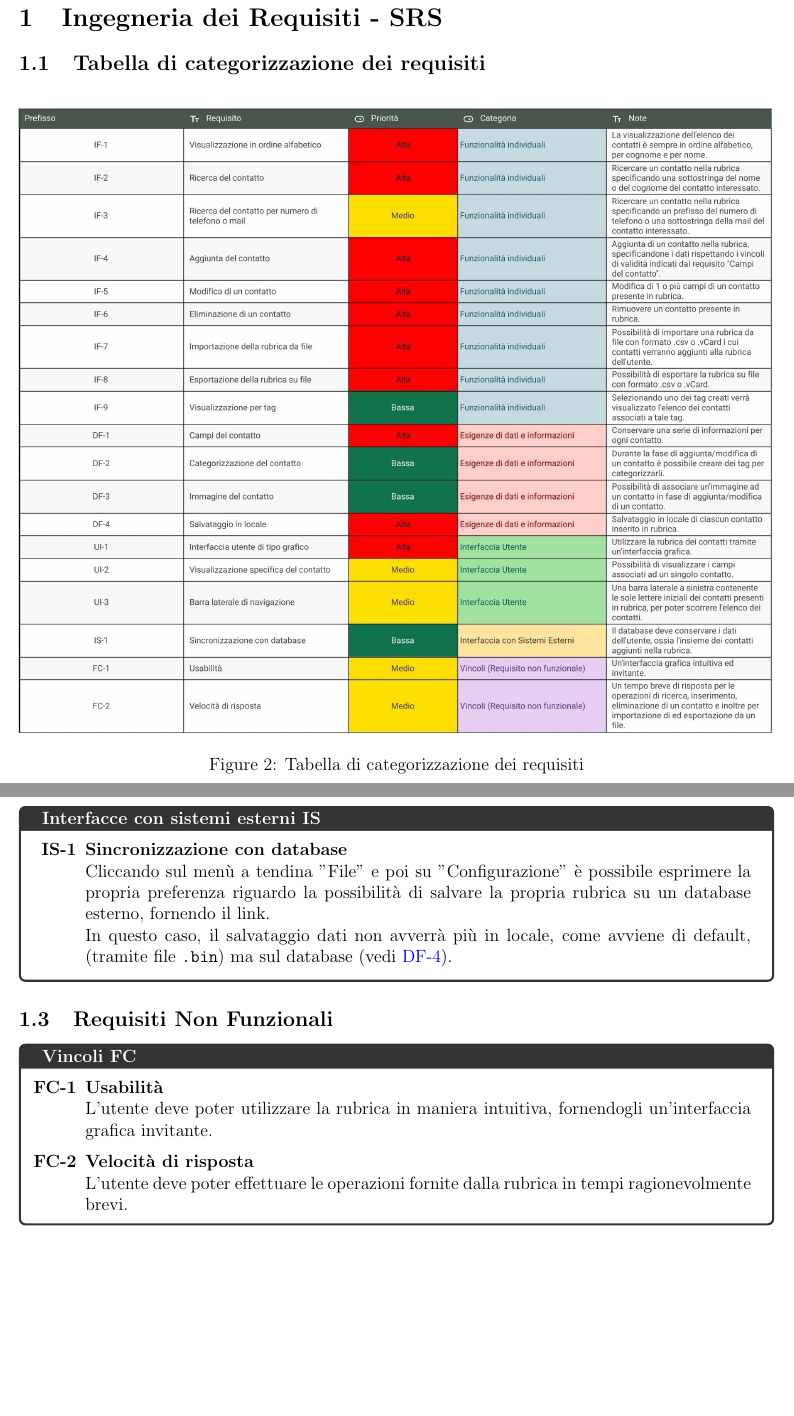
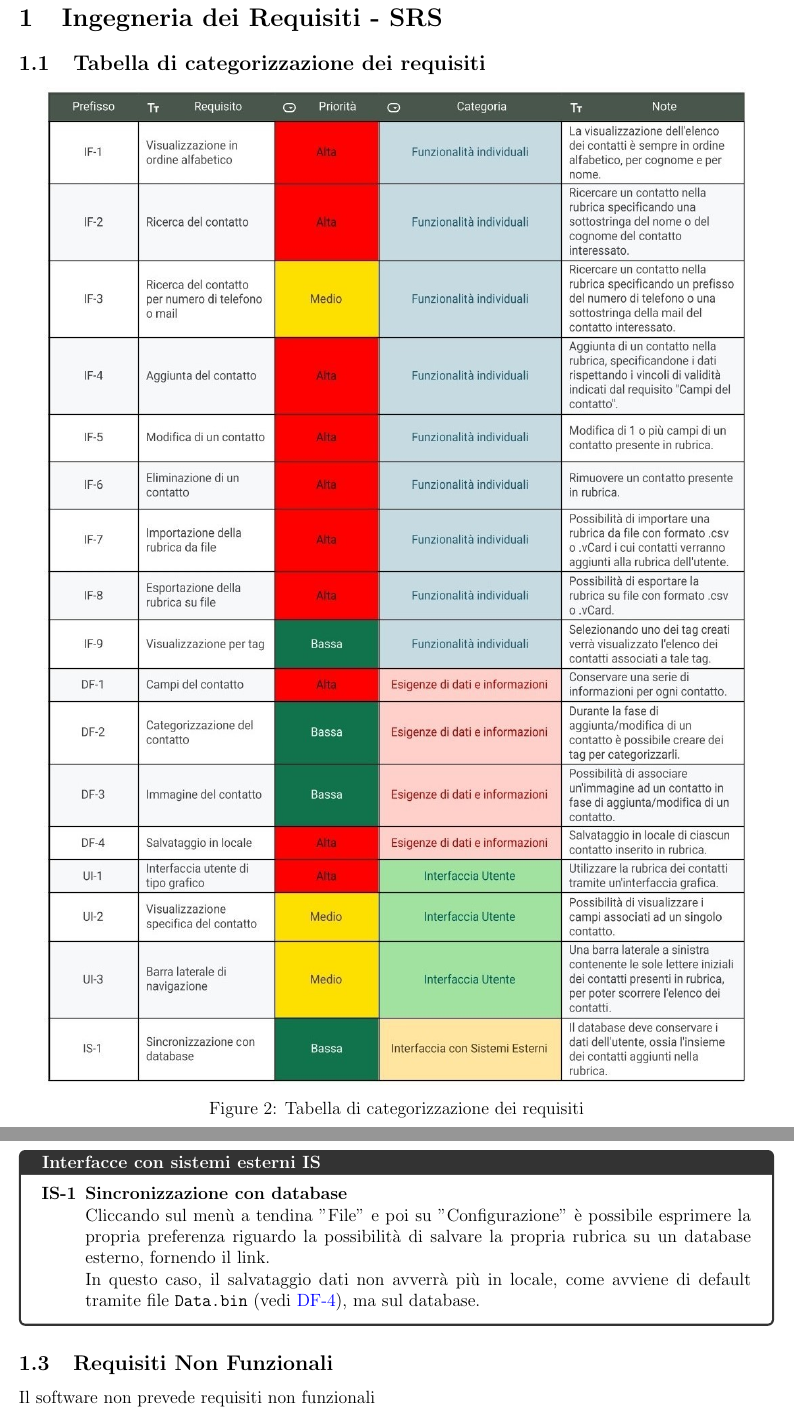
Before and after one commit to savaava/LaTex-projects, a LaTeX document (progetto Rubrica/progettoRubrica.tex, which reads progetto Rubrica/SRS.tex): two parts of pages 4 and 7 of 12, joined at a grey line, cut so that both start at the same text, the shorter picture padded with empty space. Compiled offline with pdfLaTeX.

Commit message:
refactoring progetto rubrica immagine + correzione titoli IF

```diff
--- a/progetto Rubrica/SRS.tex
+++ b/progetto Rubrica/SRS.tex
@@ -1,13 +1,11 @@
 % ******************************** REQUISITI ********************************
 \subsection{Tabella di categorizzazione dei requisiti}
-\begin{figure}[h]
-	\centering
-	\includegraphics[width=\textwidth]{images/Categorizzazione requisiti.jpg}
-	\caption{Tabella di categorizzazione dei requisiti}
-	\label{categorizzazione_dei_requisiti}
-\end{figure}
+\begin{adjustbox}{width=.8\paperwidth, height=.8\paperheight, center}
+	\includegraphics{images/Categorizzazione requisiti.jpg}
+\end{adjustbox}
+\captionof{figure}{Tabella di categorizzazione dei requisiti}
+\label{categorizzazione_dei_requisiti}
 
-%\vspace{2cm}
 \newpage
 \subsection{Requisiti Funzionali}
 	\begin{tcolorbox}[breakable, colback=white,colframe=black!80!white,title=\textbf{Funzionalità individuali IF}]
@@ -105,21 +103,13 @@
 	\begin{itemize}[itemsep=2pt, topsep=0pt]
 		\hypertarget{IS-1}{\item[\textbf{IS-1}]} \textbf{Sincronizzazione con database}
 		\\Cliccando sul menù a tendina "File" e poi su "Configurazione" è possibile esprimere la propria preferenza riguardo la possibilità di salvare la propria rubrica su un database esterno, fornendo il link.
-		\\In questo caso, il salvataggio dati non avverrà più in locale, come avviene di default, (tramite file \texttt{.bin}) ma sul database (vedi \hyperlink{DF-4}{DF-4}).
+		\\In questo caso, il salvataggio dati non avverrà più in locale, come avviene di default tramite file \texttt{Data.bin} (vedi \hyperlink{DF-4}{DF-4}), ma sul database.
 	\end{itemize}
 \end{tcolorbox}
 
 
 \subsection{Requisiti Non Funzionali}
-\begin{tcolorbox}[colback=white,colframe=black!80!white,title=\textbf{Vincoli FC}]
-	\begin{itemize}[itemsep=2pt, topsep=0pt]
-		\item[\textbf{FC-1}] \textbf{Usabilità}
-		\\L’utente deve poter utilizzare la rubrica in maniera intuitiva, fornendogli un’interfaccia grafica invitante.
-
-		\item[\textbf{FC-2}] \textbf{Velocità di risposta}
-		\\L’utente deve poter effettuare le operazioni fornite dalla rubrica in tempi ragionevolmente brevi.
-	\end{itemize}
-\end{tcolorbox}
+Il software non prevede requisiti non funzionali
 
 
 % ******************************** CASI D'USO ********************************
--- a/progetto Rubrica/progettoRubrica.tex
+++ b/progetto Rubrica/progettoRubrica.tex
@@ -2,7 +2,8 @@
 
 % ******************************** PACKAGE ********************************
 \usepackage[top=1.5cm, bottom=1.5cm, left=1.5cm, right=1.5cm]{geometry}
-\usepackage{lipsum}
+\usepackage{adjustbox}
+\usepackage{caption} % Necessario per \captionof
 \usepackage{xcolor}
 \usepackage{enumitem}
 \usepackage[most]{tcolorbox}
```
Also changed, not shown: progetto Rubrica/images/Categorizzazione requisiti.jpg, progetto Rubrica/SRS.tex (6 more changed lines).
